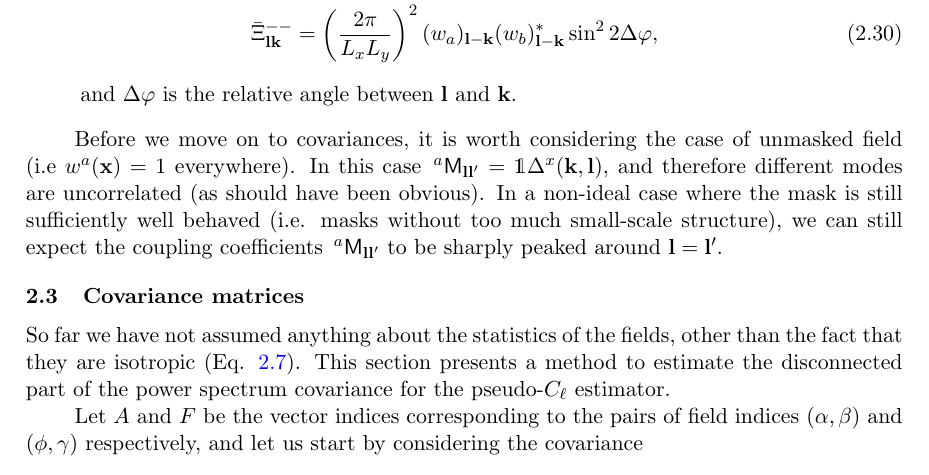
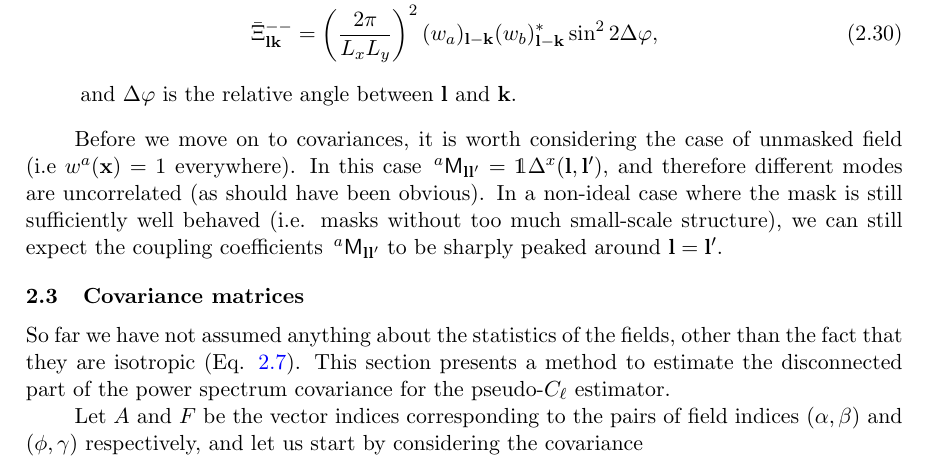
Before and after one commit to damonge/PCLCovariance, a LaTeX document (draft/paper.tex): part of page 7 of 29, cut so that both start at the same text. Compiled offline with pdfLaTeX.

Commit message:
2.2 The pseudo-Cl method: fixed typo

```diff
--- a/draft/paper.tex
+++ b/draft/paper.tex
@@ -271,7 +271,9 @@
         and $\Delta\varphi$ is the relative angle between ${\bf l}$ and ${\bf k}$.
       \end{itemize}
 
-      Before we move on to covariances, it is worth considering the case of unmasked field (i.e $w^a({\bf x})=1$ everywhere). In this case $\,^a{\sf M}_{{\bf l}{\bf l}'}=\mathds{1}\Delta^x({\bf k},{\bf l})$, and therefore different modes are uncorrelated (as should have been obvious). In a non-ideal case where the mask is still sufficiently well behaved (i.e. masks without too much small-scale structure), we can still expect the coupling coefficients $\,^a{\sf M}_{{\bf l}{\bf l}'}$ to be sharply peaked around ${\bf l}={\bf l}'$.
+      Before we move on to covariances, it is worth considering the case of
+      unmasked field (i.e $w^a({\bf x})=1$ everywhere). In this case $\,^a{\sf
+        M}_{{\bf l}{\bf l}'}=\mathds{1}\Delta^x({\bf l},{\bf l}')$, and therefore different modes are uncorrelated (as should have been obvious). In a non-ideal case where the mask is still sufficiently well behaved (i.e. masks without too much small-scale structure), we can still expect the coupling coefficients $\,^a{\sf M}_{{\bf l}{\bf l}'}$ to be sharply peaked around ${\bf l}={\bf l}'$.
 
     \subsection{Covariance matrices}\label{ssec:theory.pclcov}
       So far we have not assumed anything about the statistics of the fields, other than the fact that they are isotropic (Eq. \ref{eq:iso}). This section presents a method to estimate the disconnected part of the power spectrum covariance for the pseudo-$C_\ell$ estimator.
```
